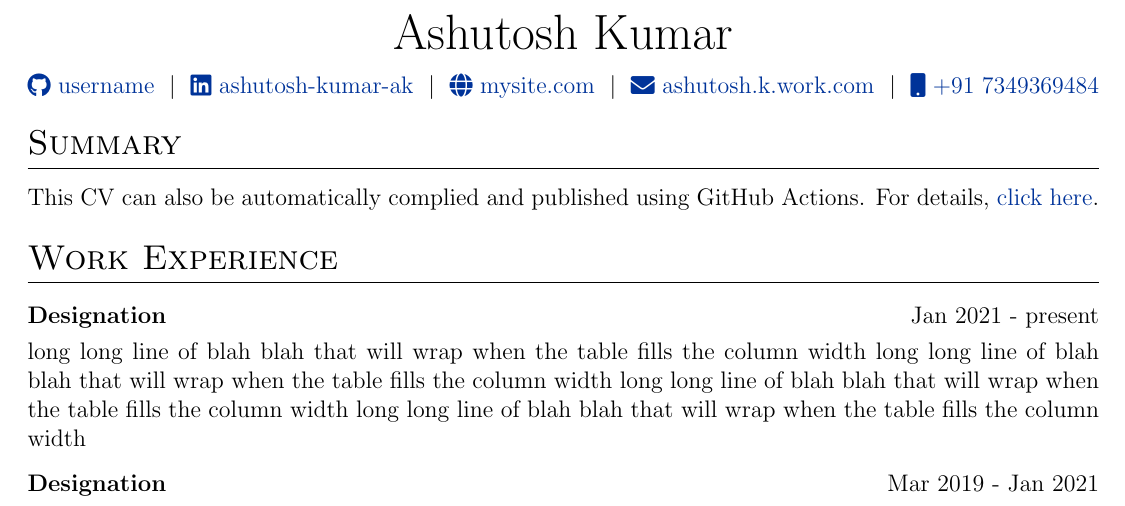
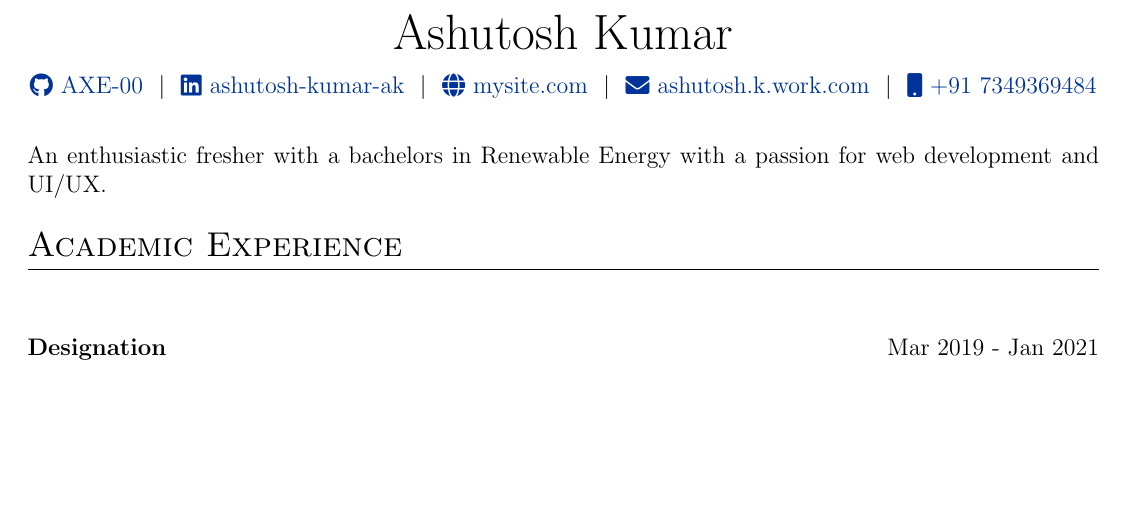
Before and after one commit to AXE-00/Resume, a LaTeX CV (cv.tex): part of the page, cut so that both start at the same text, the shorter picture padded with empty space. Compiled offline with pdfLaTeX.

Commit message:
In progress

```diff
--- a/cv.tex
+++ b/cv.tex
@@ -117,7 +117,7 @@
 
 \begin{tabularx}{\linewidth}{@{} C @{}}
 \Huge{Ashutosh Kumar} \\[7.5pt]
-\href{https://github.com/username}{\raisebox{-0.05\height}\faGithub\ username} \ $|$ \
+\href{https://github.com/AXE-00}{\raisebox{-0.05\height}\faGithub\ AXE-00} \ $|$ \
 \href{https://linkedin.com/in/www.linkedin.com/in/ashutosh-kumar-ak}{\raisebox{-0.05\height}\faLinkedin\ ashutosh-kumar-ak} \ $|$ \
 \href{https://mysite.com}{\raisebox{-0.05\height}\faGlobe \ mysite.com} \ $|$ \
 \href{mailto:ashutosh.k.work@gmail.com}{\raisebox{-0.05\height}\faEnvelope \ ashutosh.k.work.com} \ $|$ \
@@ -129,15 +129,20 @@
 %----------------------------------------------------------------------------------------
 
 %Interests/ Keywords/ Summary
-\section{Summary}
-This CV can also be automatically complied and published using GitHub Actions. For details, \href{https://github.com/jitinnair1/autoCV}{click here}.
+%\section{Summary}
+
+\newline
+\vspace{0.5cm}
+An enthusiastic fresher with a bachelors in Renewable Energy with a passion for web development and UI/UX.
+%Keenly interested in web \href{https://github.com/jitinnair1/autoCV}{click here}.
+
 
 %Experience
-\section{Work Experience}
+\section{Academic Experience}
 
 \begin{tabularx}{\linewidth}{ @{}l r@{} }
-\textbf{Designation} & \hfill Jan 2021 - present \\[3.75pt]
-\multicolumn{2}{@{}X@{}}{long long line of blah blah that will wrap when the table fills the column width long long line of blah blah that will wrap when the table fills the column width long long line of blah blah that will wrap when the table fills the column width long long line of blah blah that will wrap when the table fills the column width}  \\
+%\textbf{Designation} & \hfill Jan 2021 - present \\[3.75pt]
+\multicolumn{2}{@{}X@{}}{  }  \\
 \end{tabularx}
 
 \begin{tabularx}{\linewidth}{ @{}l r@{} }
```
